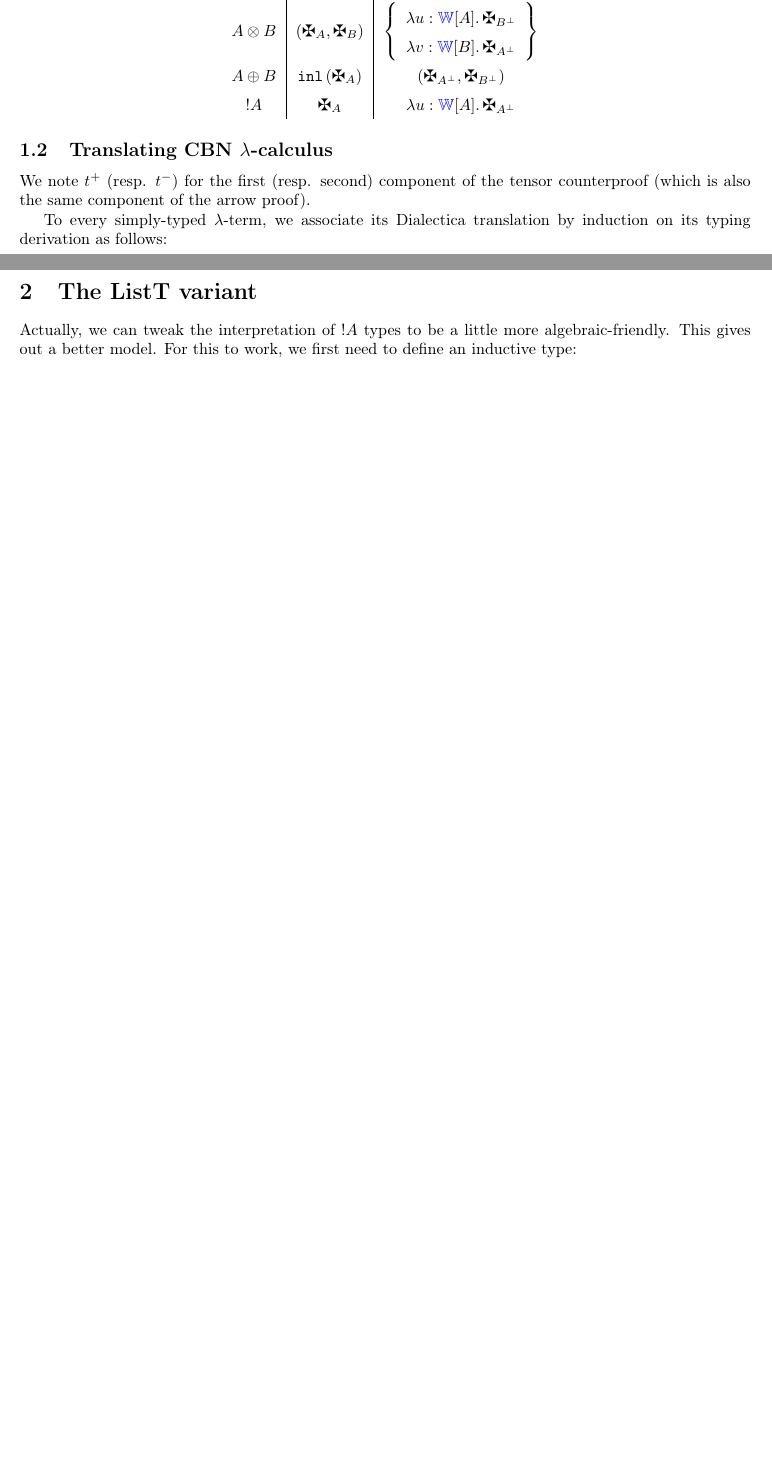
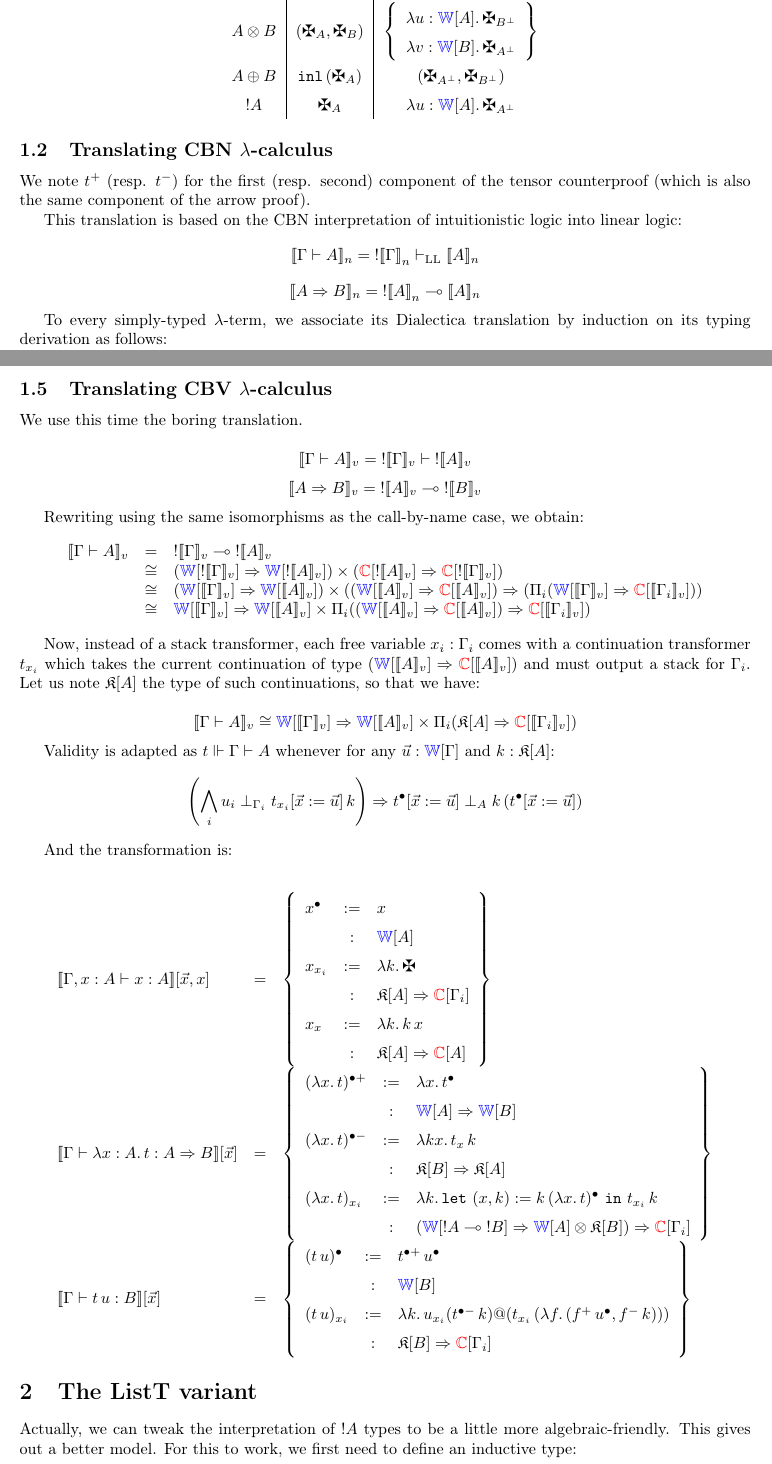
Before and after one commit to ppedrot/vitef, a LaTeX document (dialectica/doc/dialectica.tex): two parts of pages 1 and 4 of 4 before the commit and two parts of pages 1 and 4 of 5 after it, joined at a grey line, cut so that both start at the same text, the shorter picture padded with empty space. Compiled offline with pdfLaTeX.

Commit message:
More in dialectica doc: CBV.

```diff
--- a/dialectica/doc/dialectica.tex
+++ b/dialectica/doc/dialectica.tex
@@ -138,6 +138,12 @@ $\lambda u : \wproof{A}.\,\maltese_{A^\perp}$
 
 We note $t^+$ (resp. $t^-$) for the first (resp. second) component of the tensor
 counterproof (which is also the same component of the arrow proof).
+
+This translation is based on the CBN interpretation of intuitionistic logic into
+linear logic:
+$$\interp{\Gamma \vdash A}_n =
+  \oc{\interp{\Gamma}}_n \vdash_{\mathrm{LL}} \interp{A}_n$$
+$$\interp{A \Rightarrow B}_n = \oc{\interp{A}}_n \multimap \interp{A}_n$$
 
 To every simply-typed $\lambda$-term, we associate its Dialectica translation by
 induction on its typing derivation as follows:
@@ -368,6 +380,94 @@ $$\begin{array}{lccl}
 $$\epsilon \odot \pi = \pi$$
 $$(c \cdot \rho)\odot \pi = c \cdot (\rho \odot \pi)$$
 
+\subsection{Translating CBV $\lambda$-calculus}
+
+We use this time the boring translation.
+
+$$\interp{\Gamma \vdash A}_v = \oc\interp{\Gamma}_v \vdash \oc\interp{A}_v$$
+$$\interp{A \Rightarrow B}_v = \oc{\interp{A}_v} \multimap \oc{\interp{B}_v}$$
+
+Rewriting using the same isomorphisms as the call-by-name case, we obtain:
+$$\begin{array}{lcl}
+  \interp{\Gamma\vdash A}_v
+  &=& {\oc\interp{\Gamma}_v} \multimap \oc{\interp{A}_v}\\
+
+  &\cong& (\wproof{\oc\interp{\Gamma}_v} \Rightarrow \wproof{\oc\interp{A}_v})
+  \times (\cproof{\oc\interp{A}_v} \Rightarrow \cproof{\oc\interp{\Gamma}_v})\\
+
+  &\cong& (\wproof{\interp{\Gamma}_v} \Rightarrow \wproof{\interp{A}_v})
+  \times ((\wproof{\interp{A}_v} \Rightarrow \cproof{\interp{A}_v}) \Rightarrow
+  (\Pi_i (\wproof{\interp{\Gamma}_v}
+    \Rightarrow \cproof{\interp{\Gamma_i}_v}))\\
+
+  &\cong& \wproof{\interp{\Gamma}_v} \Rightarrow
+    \wproof{\interp{A}_v} \times \Pi_i
+    ((\wproof{\interp{A}_v} \Rightarrow \cproof{\interp{A}_v})
+      \Rightarrow \cproof{\interp{\Gamma_i}_v})
+\end{array}$$
+
+\newcommand{\kont}[1]{\mathfrak{K}[#1]}
+
+Now, instead of a stack transformer, each free variable $x_i : \Gamma_i$ comes
+with a continuation transformer $t_{x_i}$ which takes the current continuation
+of type $(\wproof{\interp{A}_v} \Rightarrow \cproof{\interp{A}_v})$ and must
+output a stack for $\Gamma_i$. Let us note $\kont{A}$ the type of such
+continuations, so that we have:
+
+$$
+  \interp{\Gamma\vdash A}_v \cong \wproof{\interp{\Gamma}_v} \Rightarrow
+    \wproof{\interp{A}_v} \times \Pi_i
+    (\kont{A} \Rightarrow \cproof{\interp{\Gamma_i}_v})\\
+$$
+
+Validity is adapted as $t \Vdash \Gamma \vdash A$ whenever for any $\vec{u} :
+\wproof{\Gamma}$ and $k : \kont{A}$:
+$$
+  \left(\bigwedge_i u_i \perp_{\Gamma_i} t_{x_i}[\vec{x} := \vec{u}]\, k\right)
+    \Rightarrow t^\bullet[\vec{x} := \vec{u}] \perp_A k\,
+      (t^\bullet [\vec{x} := \vec{u}]) $$
+
+And the transformation is:
+
+$$
+\renewcommand{\arraystretch}{1.5}
+\begin{array}{lcl}
+\interp{\Gamma, x : A\vdash x : A}[\vec{x}, x] &=&
+  \left\{\begin{array}{lcl}
+    x^\bullet &:=& x \\
+    &:& \wproof{A}\\
+    x_{x_i} &:=& \lambda k.\, \maltese\\
+    &:& \kont{A} \Rightarrow \cproof{\Gamma_i}\\
+    x_{x} &:=& \lambda k.\, k\, x \\
+    &:& \kont{A} \Rightarrow \cproof{A}\\
+  \end{array}\right\}\\
+
+\interp{\Gamma \vdash \tlam{x}{A}{t} : A \Rightarrow B}[\vec{x}] &=&
+  \left\{\begin{array}{lcl}
+    (\lambda x.\,t)^{\bullet+} &:=& \lambda x.\, t^\bullet \\
+    &:& \wproof{A} \Rightarrow \wproof{B}\\
+    (\lambda x.\,t)^{\bullet-} &:=& \lambda kx.\, t_x\,k\\
+    &:& \mathfrak{K}[B]\Rightarrow\mathfrak{K}[A]\\
+    (\lambda x.\,t)_{x_i} &:=& \lambda k.\,
+    \mathtt{let}\ (x, k) := k\, (\lambda x.\, t)^\bullet\
+    \mathtt{in}\ t_{x_i}\, k
+    \\
+    &:& (\wproof{\oc{A} \multimap \oc{B}} \Rightarrow \wproof{A}\otimes \kont{B})
+      \Rightarrow \cproof{\Gamma_i}\\
+  \end{array}\right\}\\
+
+\interp{\Gamma \vdash t\, u : B}[\vec{x}] &=&
+  \left\{\begin{array}{lcl}
+    (t\, u)^{\bullet} &:=& t^{\bullet+}\, u^\bullet\\
+    &:& \wproof{B}\\
+    (t\, u)_{x_i} &:=& \lambda k.\, u_{x_i}(t^{\bullet-}\, k) @
+      (t_{x_i}\, (\lambda f.\,(f^+\, u^\bullet, f^-\, k)))\\
+    &:& \kont{B} \Rightarrow \cproof{\Gamma_i}\\
+  \end{array}\right\}\\
+
+\end{array}$$
+
+
 \section{The ListT variant}
 
 Actually, we can tweak the interpretation of $\oc A$ types to be a little more
```
Also changed, not shown: dialectica/doc/dialectica.tex (6 more changed lines).
